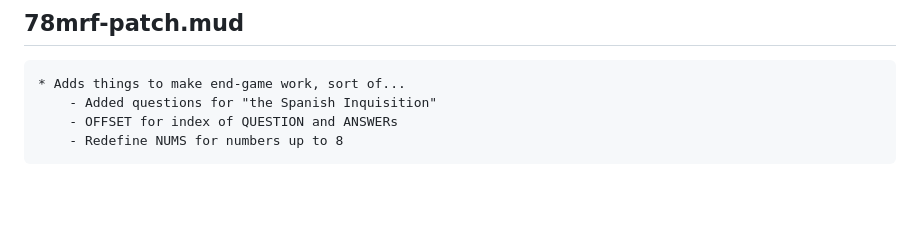
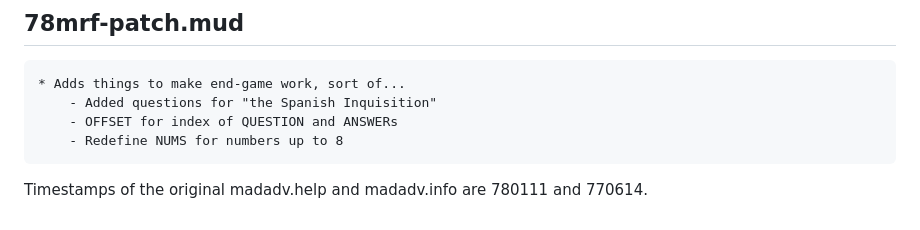
Before and after one commit to jordanhubbard/mdlzork, a Markdown page: mdlzork_780124/README.md, the part around the change. GitHub-like rendering; blank space fills up the shorter version.

```diff
--- a/mdlzork_780124/README.md
+++ b/mdlzork_780124/README.md
@@ -165,3 +165,5 @@ This is a new file that includes som additions to make this Zork run under Confu
 	- OFFSET for index of QUESTION and ANSWERs
 	- Redefine NUMS for numbers up to 8
 ~~~
+
+Timestamps of the original madadv.help and madadv.info are 780111 and 770614.
```
